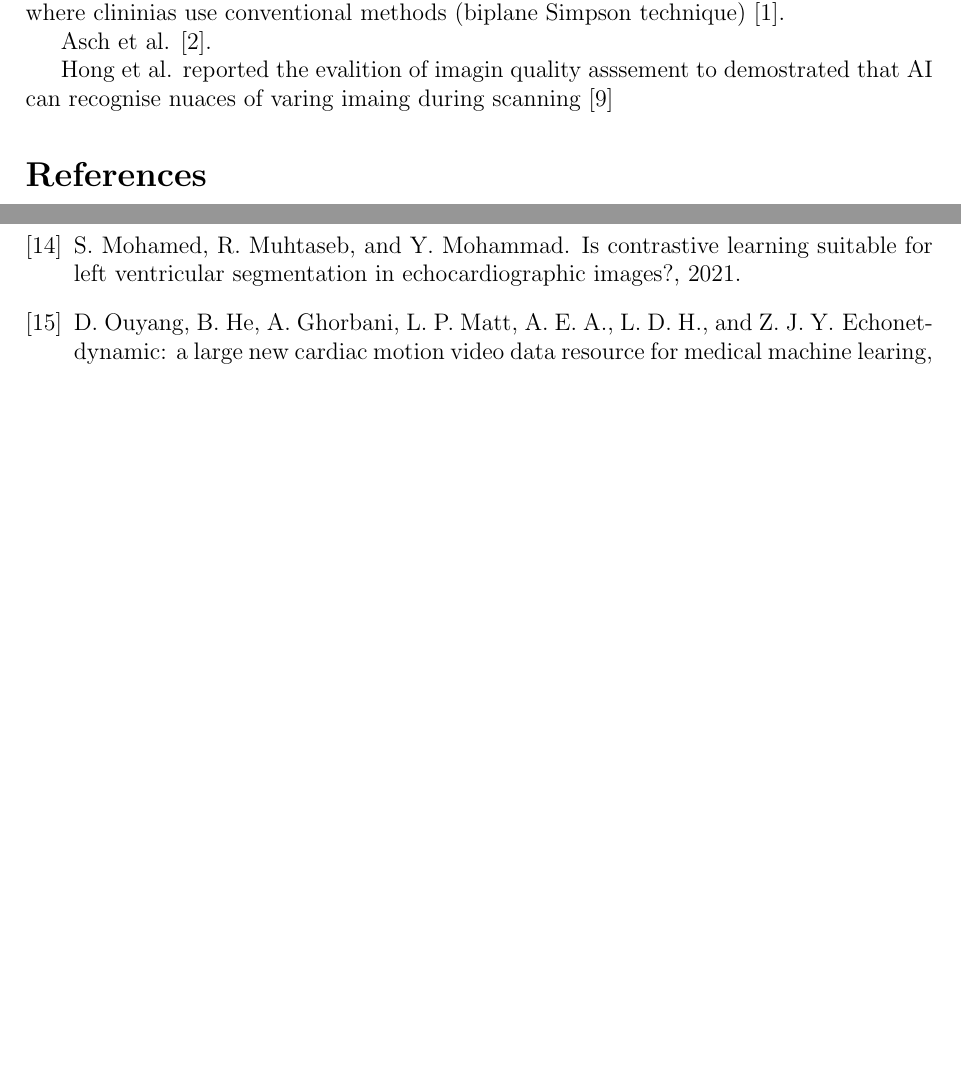
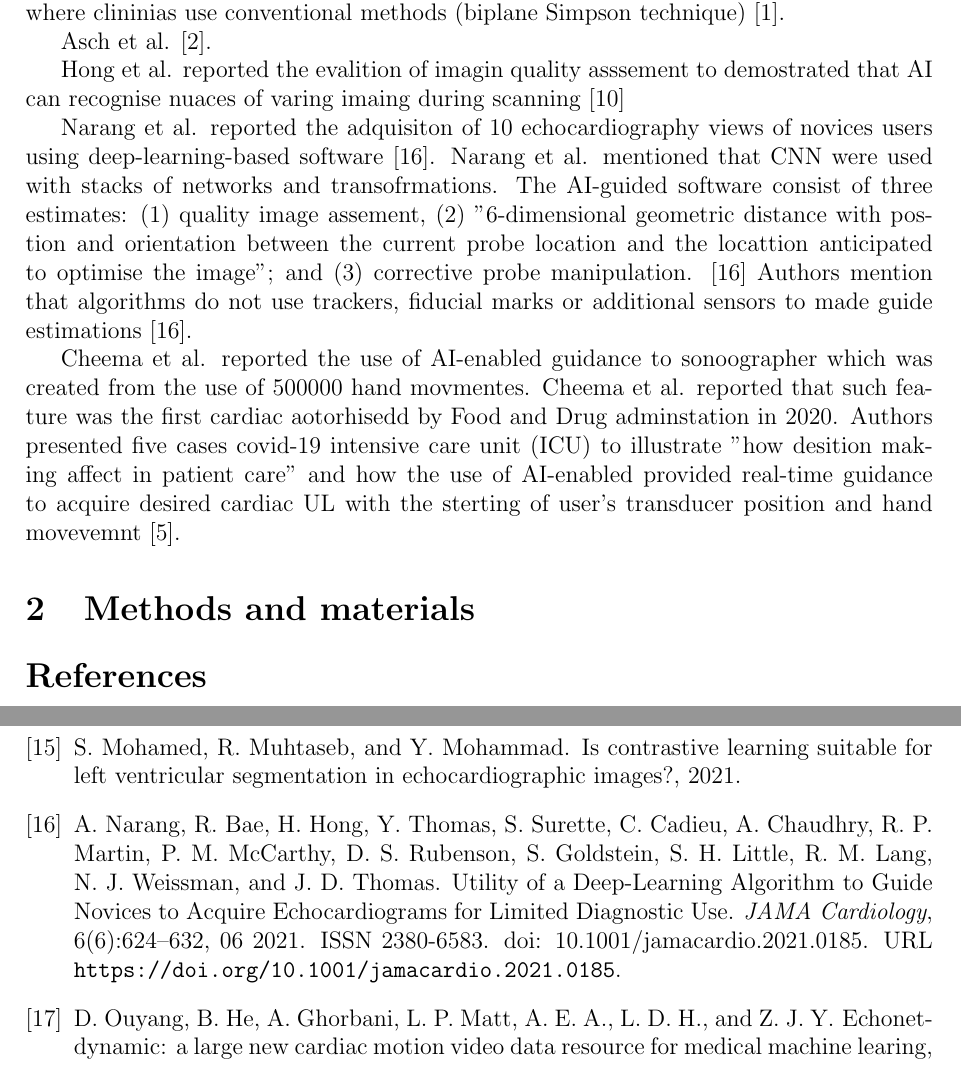
Before and after one commit to vital-ultrasound/preprint2023, a LaTeX document (proceedings/venues/new-literature/main.tex, which reads proceedings/content-tex/new-literature.tex): two parts of pages 3 and 4 of 5 before the commit and two parts of pages 3 and 5 of 5 after it, joined at a grey line, cut so that both start at the same text, the shorter picture padded with empty space. Compiled offline with pdfLaTeX.

Commit message:
#10 fixes bibtex error; CITEX

```diff
--- a/proceedings/content-tex/new-literature.tex
+++ b/proceedings/content-tex/new-literature.tex
@@ -61,14 +61,14 @@ Asch et al. \cite{asch2021CircImaging}.
 Hong et al. reported the evalition of imagin quality asssement to demostrated that AI can recognise nuaces of varing imaing during scanning \cite{hong2021JACC}
 
 
-%Narang et al. reported the adquisiton of 10 echocardiography views of novices users using deep-learning-based software \cite{Narang2021JAMACARDIOLOGY}.
-%Narang et al. mentioned that CNN were used with stacks of networks and transofrmations.
-%The AI-guided software consist of three estimates: (1) quality image assement, (2) "6-dimensional geometric distance with postion and orientation between the current probe location and the locattion anticipated to optimise the image"; and (3) corrective probe manipulation. \cite{Narang2021JAMACARDIOLOGY}
-%Authors mention that algorithms do not use trackers, fiducial marks or additional sensors to made guide estimations \cite{Narang2021JAMACARDIOLOGY}.
-%
-%
-%Cheema et al. reported the use of AI-enabled guidance to sonoographer which was created from the use of 500000 hand movmentes.
-%Cheema et al.  reported that such feature was the first cardiac aotorhisedd by Food and Drug adminstation in 2020.
-%Authors presented five cases covid-19 intensive care unit (ICU) to illustrate "how desition making affect in patient care" and how the use of AI-enabled provided real-time guidance to acquire desired cardiac UL with the sterting of user's transducer position and hand movevemnt \cite{CHEEMA2021JACCCaseReports}.
-%
-%\section{Methods and materials}
+Narang et al. reported the adquisiton of 10 echocardiography views of novices users using deep-learning-based software \cite{Narang2021JAMACARDIOLOGY}.
+Narang et al. mentioned that CNN were used with stacks of networks and transofrmations.
+The AI-guided software consist of three estimates: (1) quality image assement, (2) "6-dimensional geometric distance with postion and orientation between the current probe location and the locattion anticipated to optimise the image"; and (3) corrective probe manipulation. \cite{Narang2021JAMACARDIOLOGY}
+Authors mention that algorithms do not use trackers, fiducial marks or additional sensors to made guide estimations \cite{Narang2021JAMACARDIOLOGY}.
+
+
+Cheema et al. reported the use of AI-enabled guidance to sonoographer which was created from the use of 500000 hand movmentes.
+Cheema et al.  reported that such feature was the first cardiac aotorhisedd by Food and Drug adminstation in 2020.
+Authors presented five cases covid-19 intensive care unit (ICU) to illustrate "how desition making affect in patient care" and how the use of AI-enabled provided real-time guidance to acquire desired cardiac UL with the sterting of user's transducer position and hand movevemnt \cite{CHEEMA2021JACCCaseReports}.
+
+\section{Methods and materials}
```
